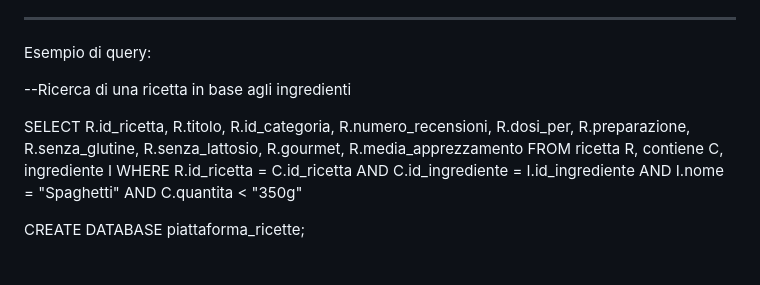
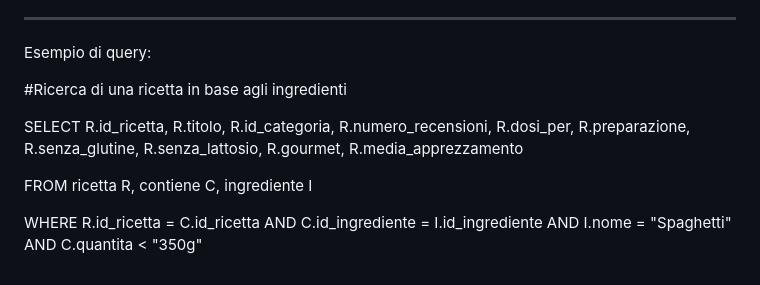
Before and after one commit to MassimoBelfioreCode/DB_piattaforma_ricette, a Markdown page: README.md, the part around the change. Drawn GitHub-style.

Commit message:
Updated the README to improve general formatting and clarity

```diff
--- a/README.md
+++ b/README.md
@@ -63,14 +63,13 @@ Alternativamente è possibile utilizzare MySQL CLI prima installandolo sulla pro
 ---
 Esempio di query:
 
---Ricerca di una ricetta in base agli ingredienti
+#Ricerca di una ricetta in base agli ingredienti
 
 SELECT R.id_ricetta, R.titolo, R.id_categoria, R.numero_recensioni, R.dosi_per, R.preparazione,
         R.senza_glutine, R.senza_lattosio, R.gourmet, R.media_apprezzamento
+
 FROM ricetta R, contiene C, ingrediente I
+
 WHERE R.id_ricetta = C.id_ricetta AND C.id_ingrediente = I.id_ingrediente AND
       I.nome = "Spaghetti" AND
       C.quantita < "350g"
-
-
-   CREATE DATABASE piattaforma_ricette;
```
